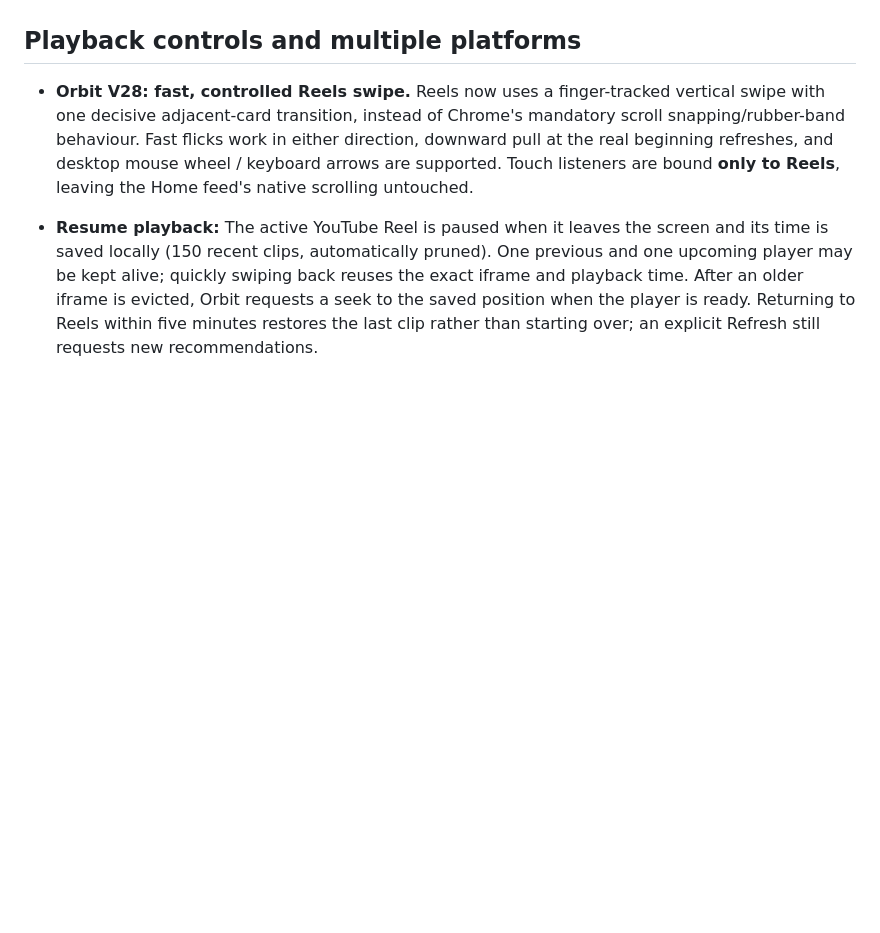
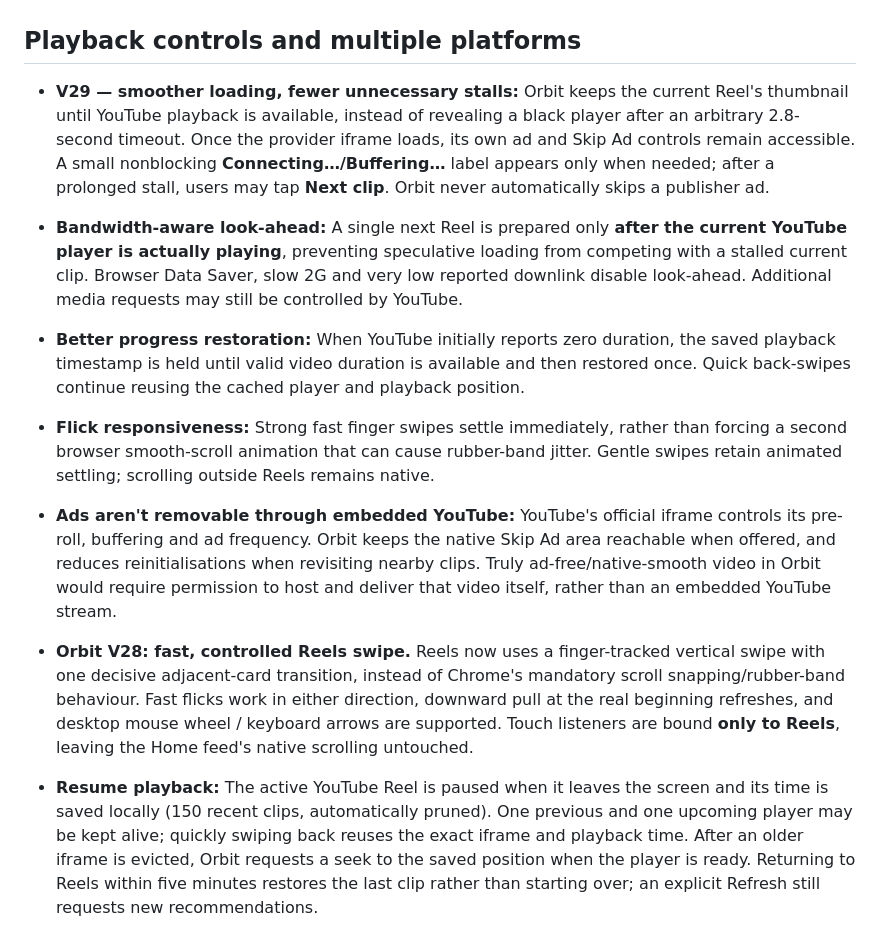
Before and after one commit to tylerrockytheo/orbit-app, a Markdown page: README.md, the part around the change. GitHub-like rendering; blank space fills up the shorter version.

Commit message:
Document Reels V29 buffering recovery, deferred resume, smarter prewarm, and honest ad limitations

```diff
--- a/README.md
+++ b/README.md
@@ -36,6 +36,12 @@ A private personalised feed. **Not** a social network: Likes are private recomme
 - The playback experience and light/dark UI remain independent of the source provider. Instagram/TikTok/Facebook do not offer an unrestricted general feed API here; the app currently imports public permitted permalinks rather than scraping them.
 
 ## Playback controls and multiple platforms
+
+- **V29 — smoother loading, fewer unnecessary stalls:** Orbit keeps the current Reel's thumbnail until YouTube playback is available, instead of revealing a black player after an arbitrary 2.8-second timeout. Once the provider iframe loads, its own ad and Skip Ad controls remain accessible. A small nonblocking **Connecting…/Buffering…** label appears only when needed; after a prolonged stall, users may tap **Next clip**. Orbit never automatically skips a publisher ad.
+- **Bandwidth-aware look-ahead:** A single next Reel is prepared only **after the current YouTube player is actually playing**, preventing speculative loading from competing with a stalled current clip. Browser Data Saver, slow 2G and very low reported downlink disable look-ahead. Additional media requests may still be controlled by YouTube.
+- **Better progress restoration:** When YouTube initially reports zero duration, the saved playback timestamp is held until valid video duration is available and then restored once. Quick back-swipes continue reusing the cached player and playback position.
+- **Flick responsiveness:** Strong fast finger swipes settle immediately, rather than forcing a second browser smooth-scroll animation that can cause rubber-band jitter. Gentle swipes retain animated settling; scrolling outside Reels remains native.
+- **Ads aren't removable through embedded YouTube:** YouTube's official iframe controls its pre-roll, buffering and ad frequency. Orbit keeps the native Skip Ad area reachable when offered, and reduces reinitialisations when revisiting nearby clips. Truly ad-free/native-smooth video in Orbit would require permission to host and deliver that video itself, rather than an embedded YouTube stream.
 
 - **Orbit V28: fast, controlled Reels swipe.** Reels now uses a finger-tracked vertical swipe with one decisive adjacent-card transition, instead of Chrome's mandatory scroll snapping/rubber-band behaviour. Fast flicks work in either direction, downward pull at the real beginning refreshes, and desktop mouse wheel / keyboard arrows are supported. Touch listeners are bound **only to Reels**, leaving the Home feed's native scrolling untouched.
 - **Resume playback:** The active YouTube Reel is paused when it leaves the screen and its time is saved locally (150 recent clips, automatically pruned). One previous and one upcoming player may be kept alive; quickly swiping back reuses the exact iframe and playback time. After an older iframe is evicted, Orbit requests a seek to the saved position when the player is ready. Returning to Reels within five minutes restores the last clip rather than starting over; an explicit Refresh still requests new recommendations.
```
